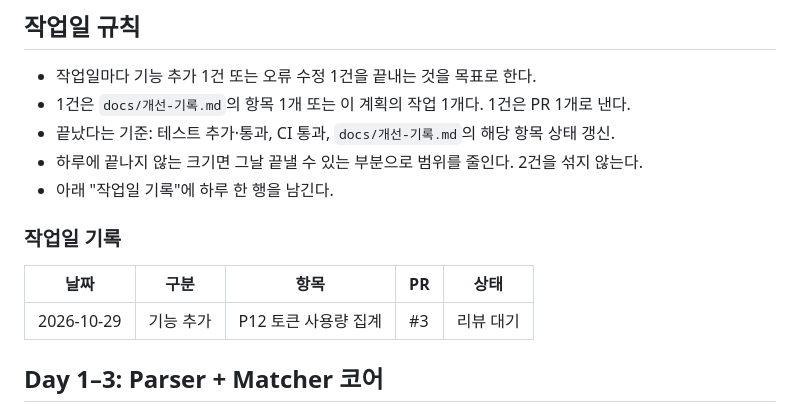
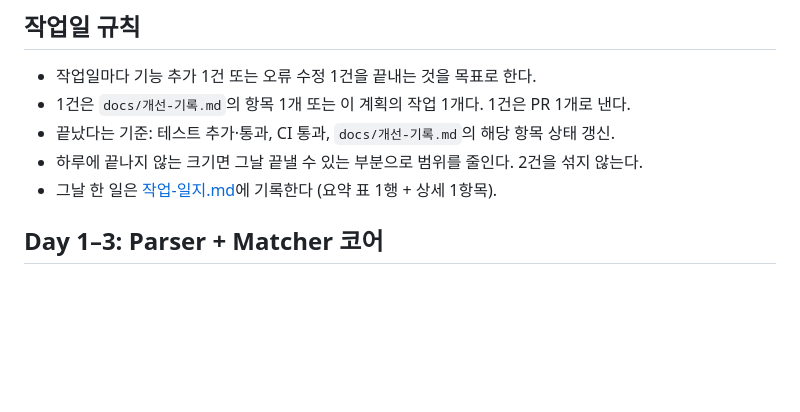
Before and after one commit to jjeonyo/jobfit-agent, a Markdown page: docs/2주-실행-계획.md, the part around the change. Rendered like a GitHub page; blank space fills up the shorter version.

```diff
--- a/docs/2주-실행-계획.md
+++ b/docs/2주-실행-계획.md
@@ -9,13 +9,7 @@
 - 1건은 `docs/개선-기록.md`의 항목 1개 또는 이 계획의 작업 1개다. 1건은 PR 1개로 낸다.
 - 끝났다는 기준: 테스트 추가·통과, CI 통과, `docs/개선-기록.md`의 해당 항목 상태 갱신.
 - 하루에 끝나지 않는 크기면 그날 끝낼 수 있는 부분으로 범위를 줄인다. 2건을 섞지 않는다.
-- 아래 "작업일 기록"에 하루 한 행을 남긴다.
-
-### 작업일 기록
-
-| 날짜 | 구분 | 항목 | PR | 상태 |
-| --- | --- | --- | --- | --- |
-| 2026-10-29 | 기능 추가 | P12 토큰 사용량 집계 | #3 | 리뷰 대기 |
+- 그날 한 일은 [작업-일지.md](작업-일지.md)에 기록한다 (요약 표 1행 + 상세 1항목).
 
 ## Day 1–3: Parser + Matcher 코어
 
```
Also changed, not shown: README.md (+7 -5 lines), docs/작업-일지.md (added, +100 -0 lines).
